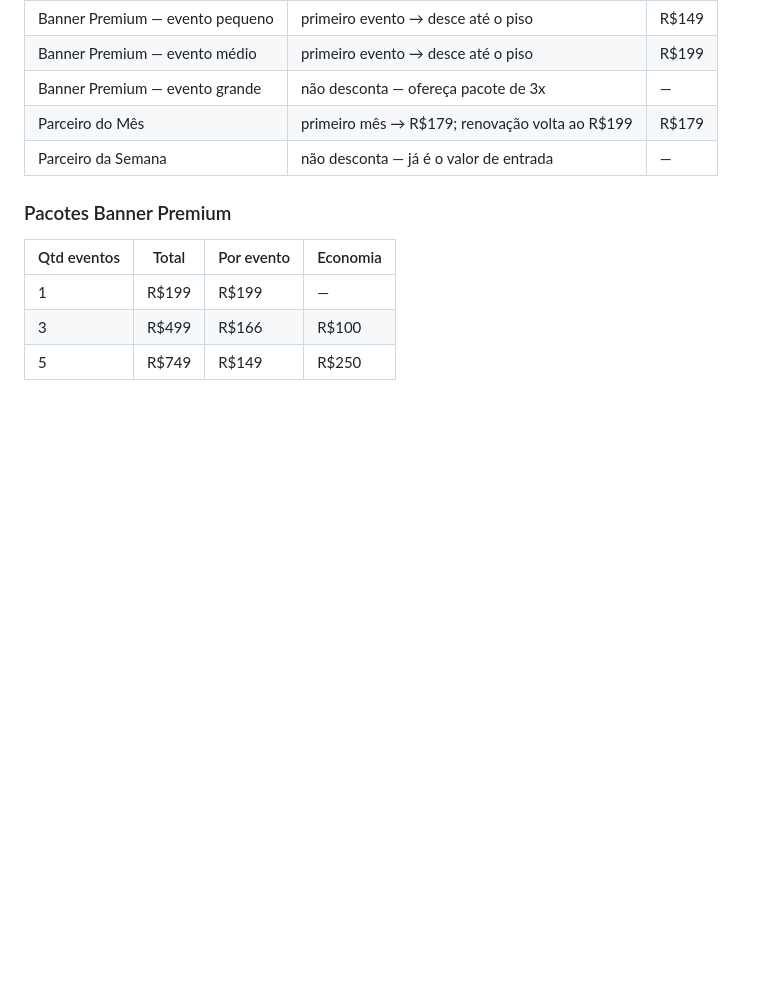
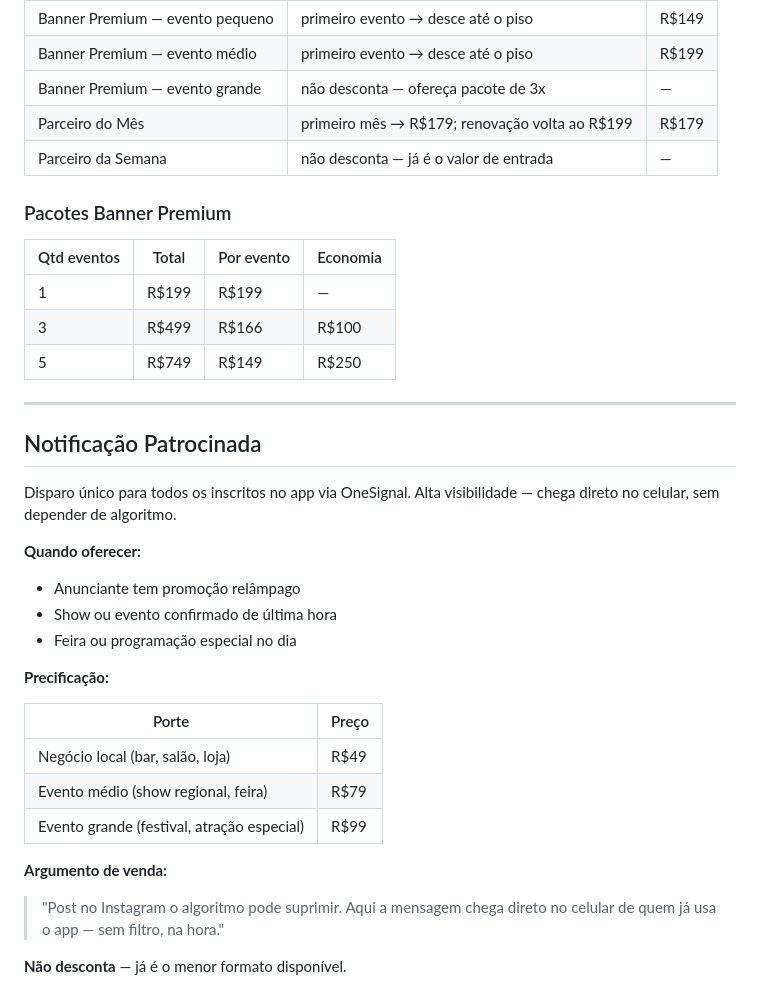
Before and after one commit to joaubaron/oquefazer, a Markdown page: docs/2-estrategia-vendas.md, the part around the change. Rendered like a GitHub page; blank space fills up the shorter version.

Commit message:
Add Sponsored Notification section to sales strategy
Added a section on Sponsored Notification with pricing and sales argument.

```diff
--- a/docs/2-estrategia-vendas.md
+++ b/docs/2-estrategia-vendas.md
@@ -112,3 +112,27 @@ Cliente pergunta o preço → você pergunta qual evento → consulta a tabela:
 | 1 | R$199 | R$199 | — |
 | 3 | R$499 | R$166 | R$100 |
 | 5 | R$749 | R$149 | R$250 |
+
+---
+
+## Notificação Patrocinada
+
+Disparo único para todos os inscritos no app via OneSignal. Alta visibilidade — chega direto no celular, sem depender de algoritmo.
+
+**Quando oferecer:**
+- Anunciante tem promoção relâmpago
+- Show ou evento confirmado de última hora
+- Feira ou programação especial no dia
+
+**Precificação:**
+
+| Porte | Preço |
+|---|---|
+| Negócio local (bar, salão, loja) | R$49 |
+| Evento médio (show regional, feira) | R$79 |
+| Evento grande (festival, atração especial) | R$99 |
+
+**Argumento de venda:**
+> "Post no Instagram o algoritmo pode suprimir. Aqui a mensagem chega direto no celular de quem já usa o app — sem filtro, na hora."
+
+**Não desconta** — já é o menor formato disponível.
```
